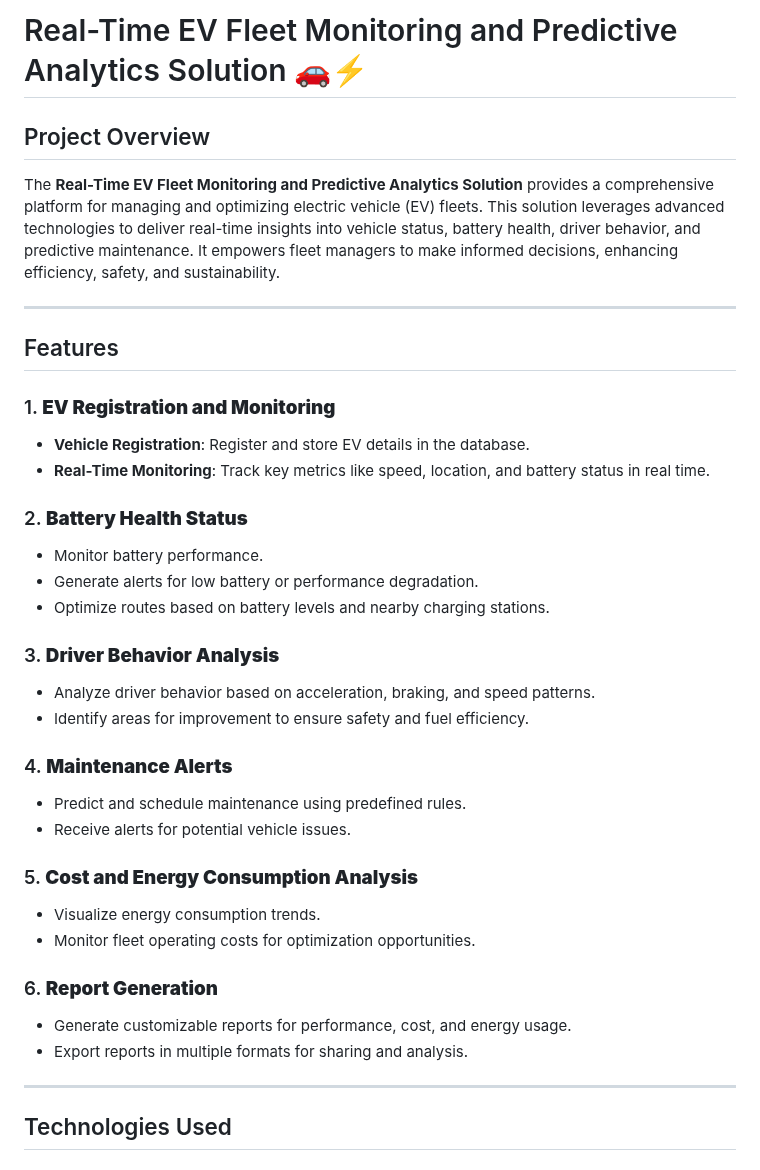
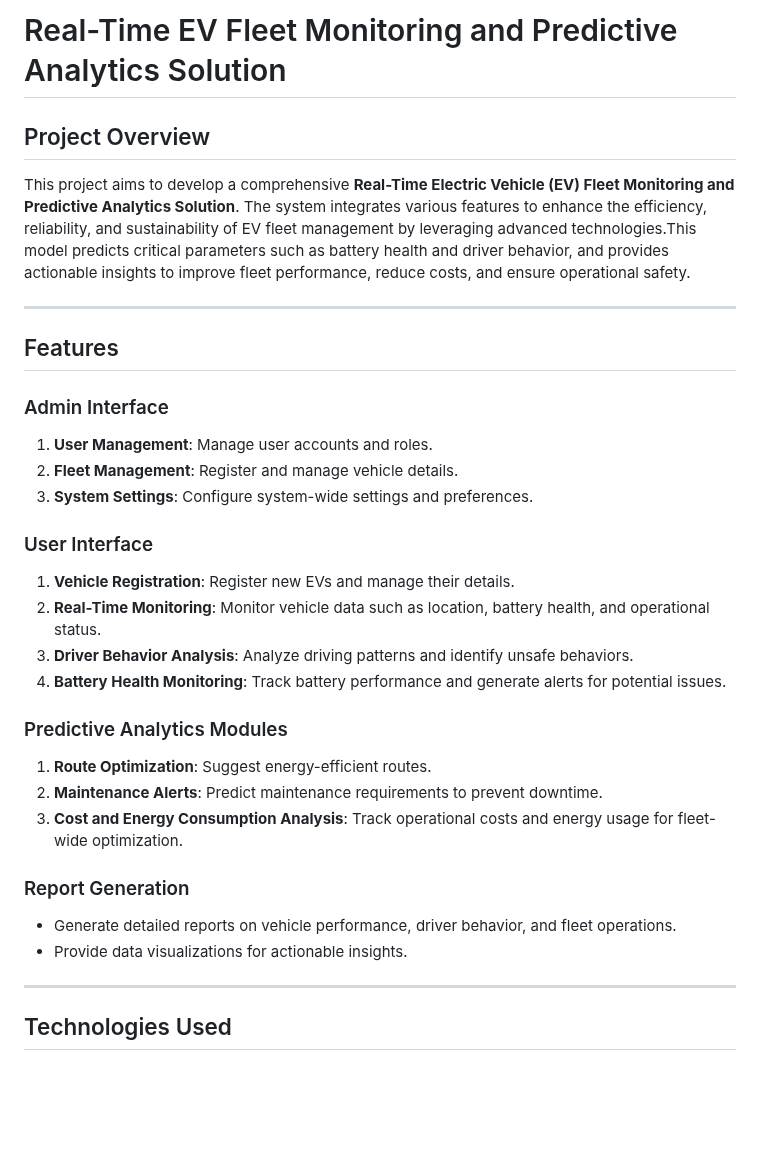
Before and after one commit to prabhuleti/Real-Time-EV-Fleet-Monitoring-and-Predictive-Analytics-Solution, a Markdown page: README.md, the part around one of its changes. Drawn GitHub-style; blank space fills up the shorter version.

```diff
--- a/README.md
+++ b/README.md
@@ -1,35 +1,30 @@
-# Real-Time EV Fleet Monitoring and Predictive Analytics Solution 🚗⚡
+# Real-Time EV Fleet Monitoring and Predictive Analytics Solution
 
 ## Project Overview
-The **Real-Time EV Fleet Monitoring and Predictive Analytics Solution** provides a comprehensive platform for managing and optimizing electric vehicle (EV) fleets. This solution leverages advanced technologies to deliver real-time insights into vehicle status, battery health, driver behavior, and predictive maintenance. It empowers fleet managers to make informed decisions, enhancing efficiency, safety, and sustainability.
+This project aims to develop a comprehensive **Real-Time Electric Vehicle (EV) Fleet Monitoring and Predictive Analytics Solution**. The system integrates various features to enhance the efficiency, reliability, and sustainability of EV fleet management by leveraging advanced technologies.This model predicts critical parameters such as battery health and driver behavior, and provides actionable insights to improve fleet performance, reduce costs, and ensure operational safety.
 
 ---
 
 ## Features
-### 1. **EV Registration and Monitoring**
-- **Vehicle Registration**: Register and store EV details in the database.
-- **Real-Time Monitoring**: Track key metrics like speed, location, and battery status in real time.
+### Admin Interface
+1. **User Management**: Manage user accounts and roles.
+2. **Fleet Management**: Register and manage vehicle details.
+3. **System Settings**: Configure system-wide settings and preferences.
 
-### 2. **Battery Health Status**
-- Monitor battery performance.
-- Generate alerts for low battery or performance degradation.
-- Optimize routes based on battery levels and nearby charging stations.
+### User Interface
+1. **Vehicle Registration**: Register new EVs and manage their details.
+2. **Real-Time Monitoring**: Monitor vehicle data such as location, battery health, and operational status.
+3. **Driver Behavior Analysis**: Analyze driving patterns and identify unsafe behaviors.
+4. **Battery Health Monitoring**: Track battery performance and generate alerts for potential issues.
 
-### 3. **Driver Behavior Analysis**
-- Analyze driver behavior based on acceleration, braking, and speed patterns.
-- Identify areas for improvement to ensure safety and fuel efficiency.
+### Predictive Analytics Modules
+1. **Route Optimization**: Suggest energy-efficient routes.
+2. **Maintenance Alerts**: Predict maintenance requirements to prevent downtime.
+3. **Cost and Energy Consumption Analysis**: Track operational costs and energy usage for fleet-wide optimization.
 
-### 4. **Maintenance Alerts**
-- Predict and schedule maintenance using predefined rules.
-- Receive alerts for potential vehicle issues.
-
-### 5. **Cost and Energy Consumption Analysis**
-- Visualize energy consumption trends.
-- Monitor fleet operating costs for optimization opportunities.
-
-### 6. **Report Generation**
-- Generate customizable reports for performance, cost, and energy usage.
-- Export reports in multiple formats for sharing and analysis.
+### Report Generation
+- Generate detailed reports on vehicle performance, driver behavior, and fleet operations.
+- Provide data visualizations for actionable insights.
 
 ---
 
```
Also changed, not shown: other parts of README.md (+67 -19 lines).
